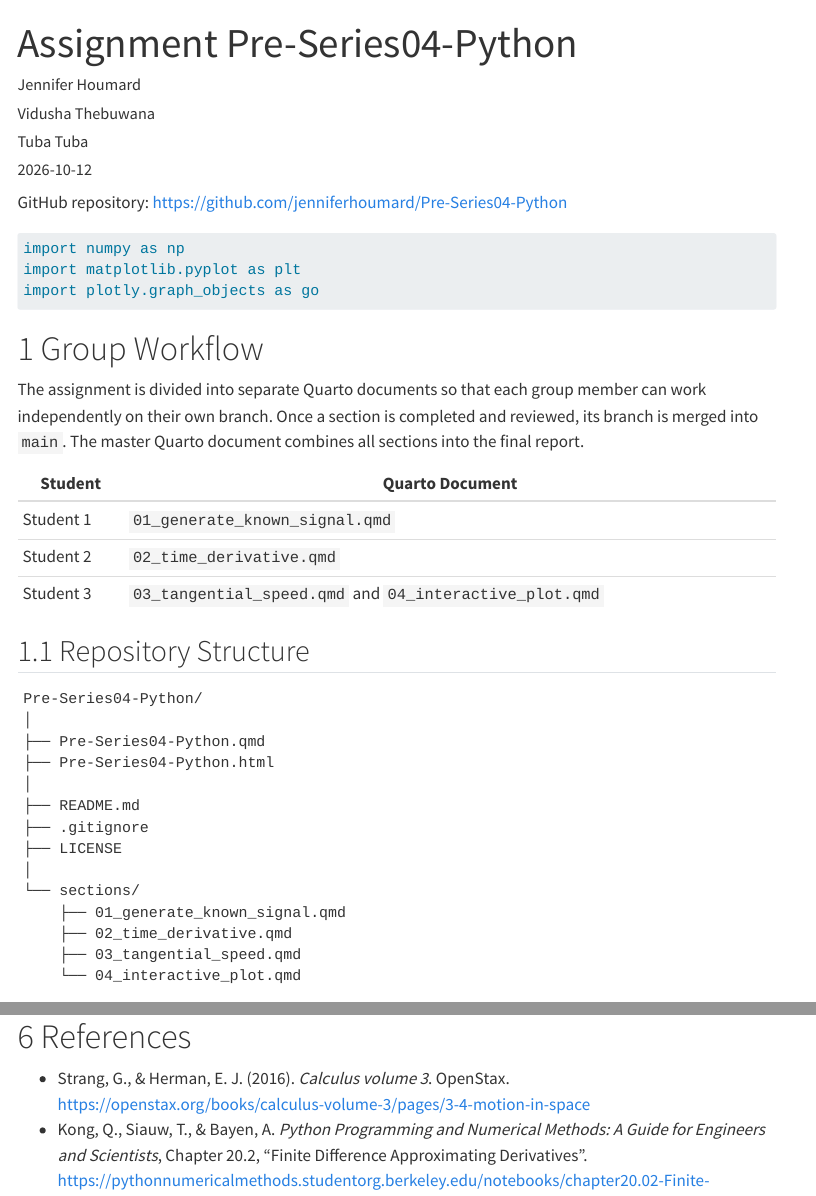
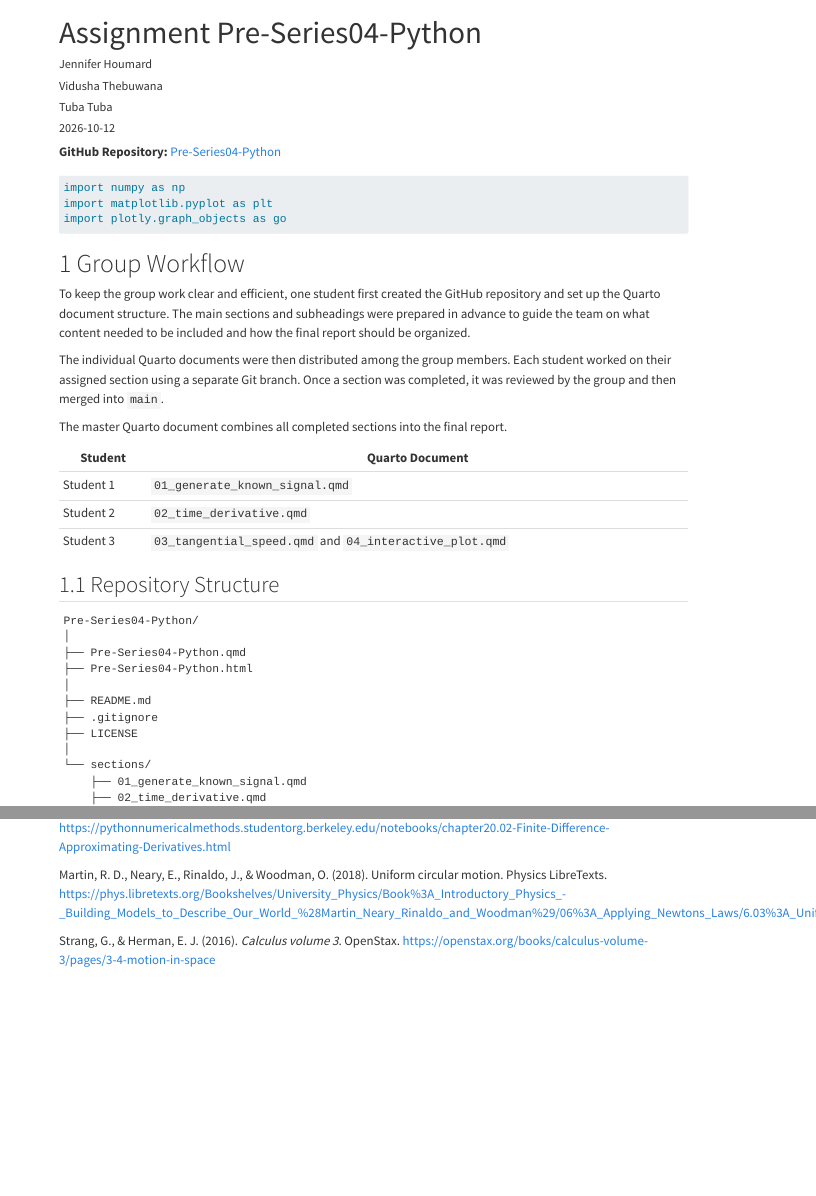
Before and after one commit to jenniferhoumard/Pre-Series04-Python, a Quarto document (Pre-Series04-Python.qmd): the page in a window 1100 px wide, from its top, and a second part further down, joined at a grey line. Rendered offline with R 4.5, knitr and Pandoc in place of Quarto, with nearby package versions; menus at the side of the page are left out.

Commit message:
Update master quarto
Added a reference and intext citation to the assignment, updated the group workflow section, and rendered the final html to submit.

````diff
--- a/Pre-Series04-Python.qmd
+++ b/Pre-Series04-Python.qmd
@@ -31,10 +31,13 @@
 import plotly.graph_objects as go
 ```
 
-
 # Group Workflow
 
-The assignment is divided into separate Quarto documents so that each group member can work independently on their own branch. Once a section is completed and reviewed, its branch is merged into `main`. The master Quarto document combines all sections into the final report.
+To keep the group work clear and efficient, one student first created the GitHub repository and set up the Quarto document structure. The main sections and subheadings were prepared in advance to guide the team on what content needed to be included and how the final report should be organized.
+
+The individual Quarto documents were then distributed among the group members. Each student worked on their assigned section using a separate Git branch. Once a section was completed, it was reviewed by the group and then merged into `main`.
+
+The master Quarto document combines all completed sections into the final report.
 
 | Student | Quarto Document |
 |---|---|
@@ -90,5 +93,3 @@
 
 # References
 
-- Strang, G., & Herman, E. J. (2016). *Calculus volume 3*. OpenStax. https://openstax.org/books/calculus-volume-3/pages/3-4-motion-in-space
-- Kong, Q., Siauw, T., & Bayen, A. *Python Programming and Numerical Methods: A Guide for Engineers and Scientists*, Chapter 20.2, "Finite Difference Approximating Derivatives". https://pythonnumericalmethods.studentorg.berkeley.edu/notebooks/chapter20.02-Finite-Difference-Approximating-Derivatives.html
@@ -95,0 +100,3 @@
+Martin, R. D., Neary, E., Rinaldo, J., & Woodman, O. (2018). Uniform circular motion. Physics LibreTexts. https://phys.libretexts.org/Bookshelves/University_Physics/Book%3A_Introductory_Physics_-_Building_Models_to_Describe_Our_World_%28Martin_Neary_Rinaldo_and_Woodman%29/06%3A_Applying_Newtons_Laws/6.03%3A_Uniform_circular_motion
+
+Strang, G., & Herman, E. J. (2016). *Calculus volume 3*. OpenStax. https://openstax.org/books/calculus-volume-3/pages/3-4-motion-in-space
--- a/sections/03_tangential_speed.qmd
+++ b/sections/03_tangential_speed.qmd
@@ -18,7 +18,7 @@
 Thus, tangential speed describes how fast the object moves along its trajectory, while tangential velocity also indicates the instantaneous direction of motion. (Ammon, 2017)
 
 ## Tangential Speed Formula
-The tangential speed of a movement is obtained from its tangential velocity by taking the magnitude of the velocity vector.
+The tangential speed of a movement is obtained from its tangential velocity by taking the magnitude of the velocity vector (Martin et al., 2018).
 
 ### 3D movement
 For a 3D movement, the position can be represented by the vector:
````
Also changed, not shown: Pre-Series04-Python.qmd (7 more changed lines), 1 other file.
